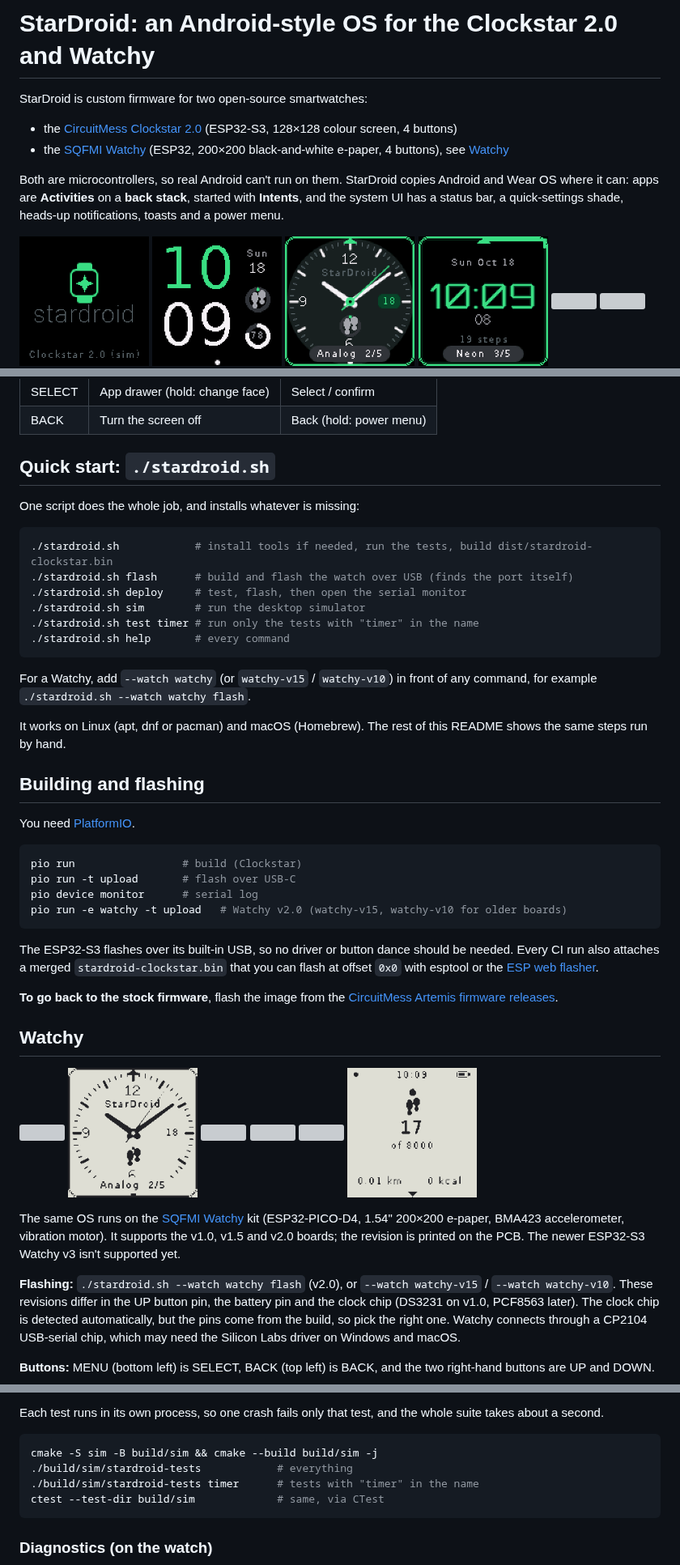
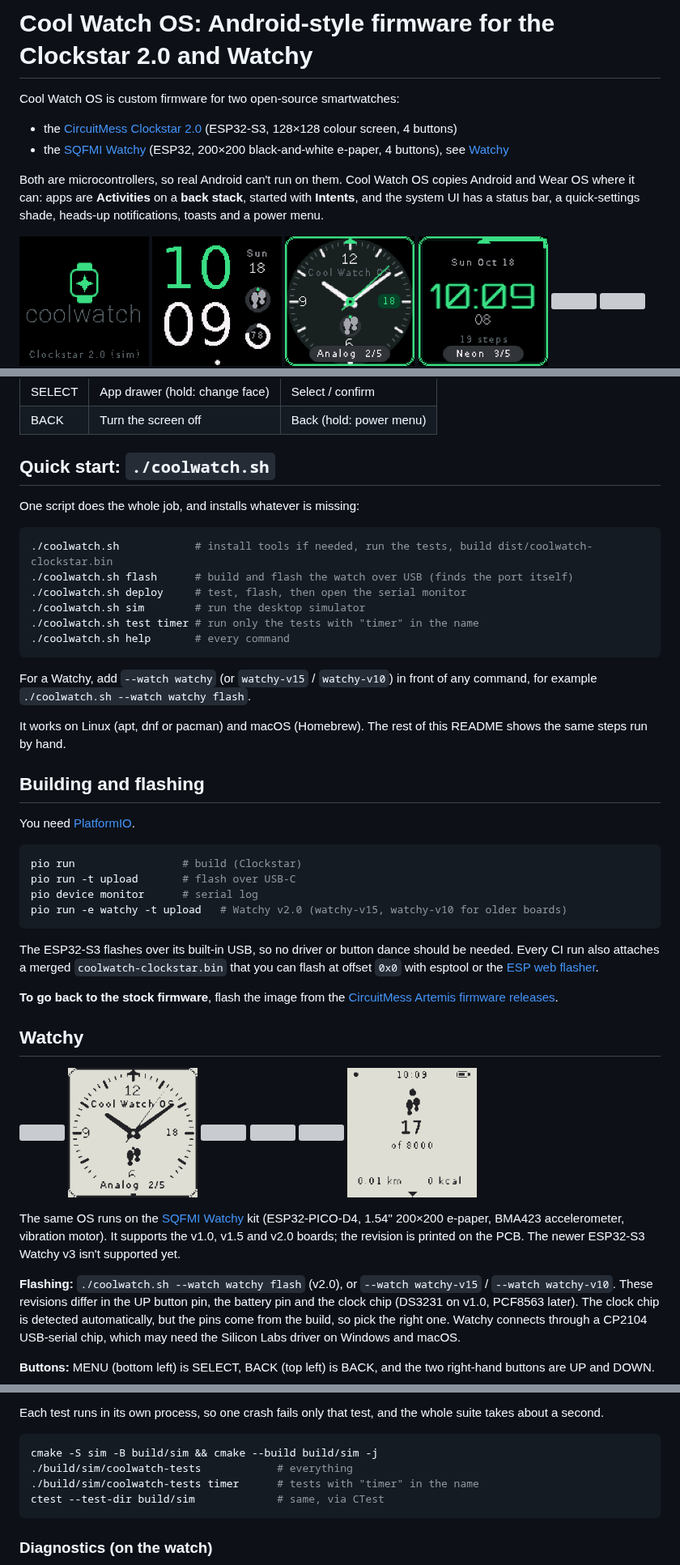
Before and after one commit to developer1-vd/cool-watch-os, a Markdown page: README.md, 3 parts joined by grey strips. Shown at 81% size. Drawn GitHub-style; pictures changed too: docs/screenshots/boot.png, docs/screenshots/face-analog.png, docs/screenshots/watchy-face-analog.png; grey boxes are pictures that could not be loaded.

````diff
--- a/README.md
+++ b/README.md
@@ -1,13 +1,13 @@
-# StarDroid: an Android-style OS for the Clockstar 2.0 and Watchy
+# Cool Watch OS: Android-style firmware for the Clockstar 2.0 and Watchy
 
-StarDroid is custom firmware for two open-source smartwatches:
+Cool Watch OS is custom firmware for two open-source smartwatches:
 
 - the [CircuitMess Clockstar 2.0](https://circuitmess.com/) (ESP32-S3,
   128×128 colour screen, 4 buttons)
 - the [SQFMI Watchy](https://watchy.sqfmi.com/) (ESP32, 200×200 black-and-white
   e-paper, 4 buttons), see [Watchy](#watchy)
 
-Both are microcontrollers, so real Android can't run on them. StarDroid copies Android and
+Both are microcontrollers, so real Android can't run on them. Cool Watch OS copies Android and
 Wear OS where it can: apps are **Activities** on a **back stack**, started with
 **Intents**, and the system UI has a status bar, a quick-settings shade,
 heads-up notifications, toasts and a power menu.
@@ -71,21 +71,21 @@ your last 5 readings. It is not a medical device.
 | SELECT | App drawer (hold: change face) | Select / confirm |
 | BACK | Turn the screen off | Back (hold: power menu) |
 
-## Quick start: `./stardroid.sh`
+## Quick start: `./coolwatch.sh`
 
 One script does the whole job, and installs whatever is missing:
 
 ```sh
-./stardroid.sh            # install tools if needed, run the tests, build dist/stardroid-clockstar.bin
-./stardroid.sh flash      # build and flash the watch over USB (finds the port itself)
-./stardroid.sh deploy     # test, flash, then open the serial monitor
-./stardroid.sh sim        # run the desktop simulator
-./stardroid.sh test timer # run only the tests with "timer" in the name
-./stardroid.sh help       # every command
+./coolwatch.sh            # install tools if needed, run the tests, build dist/coolwatch-clockstar.bin
+./coolwatch.sh flash      # build and flash the watch over USB (finds the port itself)
+./coolwatch.sh deploy     # test, flash, then open the serial monitor
+./coolwatch.sh sim        # run the desktop simulator
+./coolwatch.sh test timer # run only the tests with "timer" in the name
+./coolwatch.sh help       # every command
 ```
 
 For a Watchy, add `--watch watchy` (or `watchy-v15` / `watchy-v10`) in front
-of any command, for example `./stardroid.sh --watch watchy flash`.
+of any command, for example `./coolwatch.sh --watch watchy flash`.
 
 It works on Linux (apt, dnf or pacman) and macOS (Homebrew). The rest of
 this README shows the same steps run by hand.
@@ -103,7 +103,7 @@ pio run -e watchy -t upload   # Watchy v2.0 (watchy-v15, watchy-v10 for older bo
 
 The ESP32-S3 flashes over its built-in USB, so no driver or button dance
 should be needed. Every CI run also attaches a
-merged `stardroid-clockstar.bin` that you can flash at offset `0x0` with
+merged `coolwatch-clockstar.bin` that you can flash at offset `0x0` with
 esptool or the [ESP web flasher](https://espressif.github.io/esptool-js/).
 
 **To go back to the stock firmware**, flash the image from the
@@ -125,7 +125,7 @@ The same OS runs on the [SQFMI Watchy](https://watchy.sqfmi.com/) kit
 It supports the v1.0, v1.5 and v2.0 boards; the revision is printed on the
 PCB. The newer ESP32-S3 Watchy v3 isn't supported yet.
 
-**Flashing:** `./stardroid.sh --watch watchy flash` (v2.0), or
+**Flashing:** `./coolwatch.sh --watch watchy flash` (v2.0), or
 `--watch watchy-v15` / `--watch watchy-v10`. These revisions differ in the UP
 button pin, the battery pin and the clock chip (DS3231 on v1.0, PCF8563
 later). The clock chip is detected automatically, but the pins come from the
@@ -228,8 +228,8 @@ the whole suite takes about a second.
 
 ```sh
 cmake -S sim -B build/sim && cmake --build build/sim -j
-./build/sim/stardroid-tests            # everything
-./build/sim/stardroid-tests timer      # tests with "timer" in the name
+./build/sim/coolwatch-tests            # everything
+./build/sim/coolwatch-tests timer      # tests with "timer" in the name
 ctest --test-dir build/sim             # same, via CTest
 ```
 
````
Also changed, not shown: other parts of README.md (+8 -8 lines), 17 other files.
